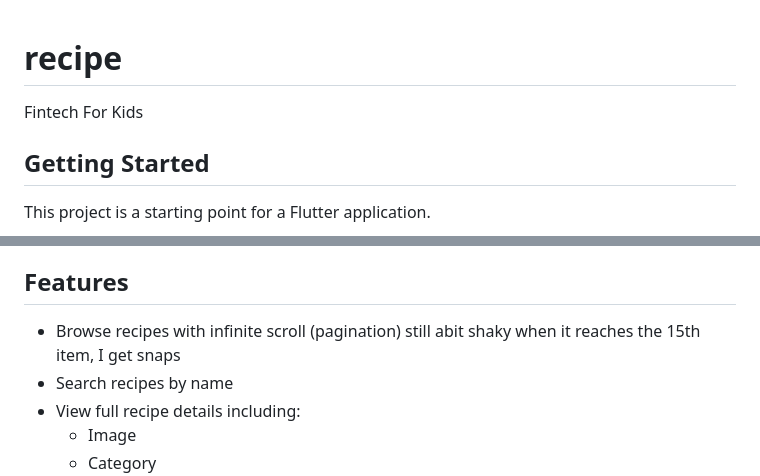
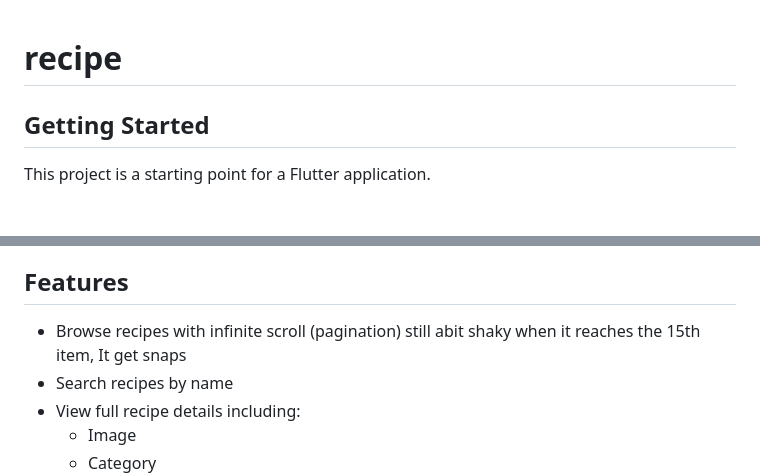
Before and after one commit to davidjratita/recipe_flutter_app, a Markdown page: README.md, 2 parts joined by grey strips. Rendered like a GitHub page; blank space fills up the shorter version.

```diff
--- a/README.md
+++ b/README.md
@@ -1,6 +1,4 @@
 # recipe
-
-Fintech For Kids
 
 ## Getting Started
 
@@ -18,7 +16,7 @@ samples, guidance on mobile development, and a full API reference.
 
 ## Features
 
-* Browse recipes with infinite scroll (pagination) still abit shaky when it reaches the 15th item, I get snaps
+* Browse recipes with infinite scroll (pagination) still abit shaky when it reaches the 15th item, It get snaps
 * Search recipes by name
 * View full recipe details including:
   * Image
```
Also changed, not shown: other parts of README.md (+2 -1 lines).
